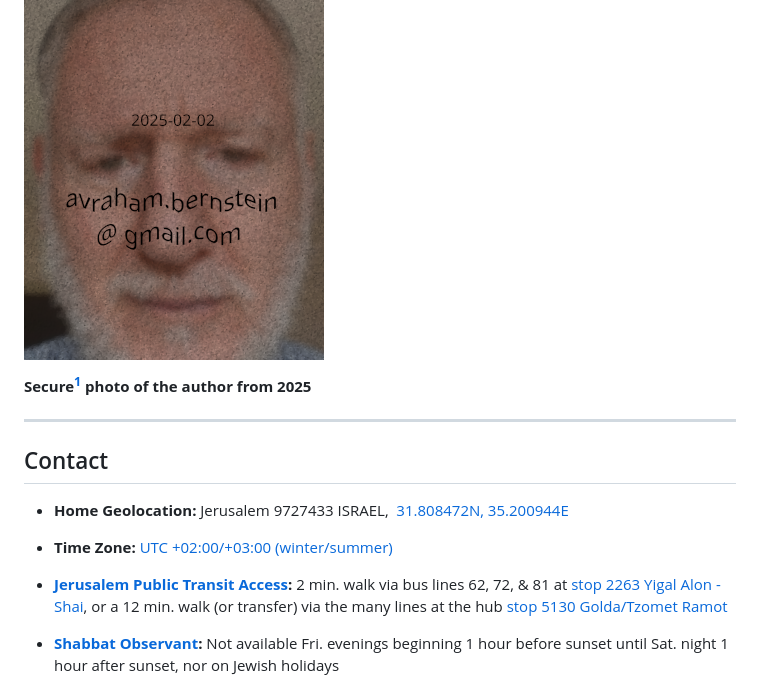
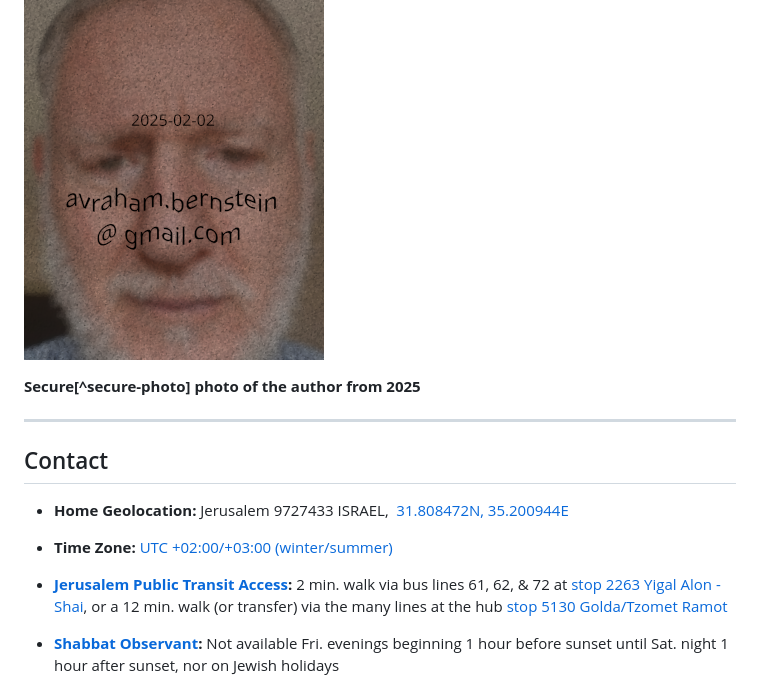
Before and after one commit to avraham-bernstein/avraham-bernstein.github.io, a Markdown page: index.md, the part around the change printed below. GitHub-like rendering; pictures changed too: AvrahamAbeBernstein-20250202-Watermarked.20pc.png (added).

```diff
--- a/index.md
+++ b/index.md
@@ -6,8 +6,8 @@ __Author:__ Avraham "Abe" Bernstein
 </address>
 
-![Secure photo of the author](cv/AvrahamAbeBernstein-20250202-Watermarked.20pc.png "Secure photo of the author from 2025")
+![Secure photo of the author](AvrahamAbeBernstein-20250202-Watermarked.20pc.png "Secure photo of the author from 2025")
 
-__Secure[^secure] photo of the author from 2025__
+__Secure[^secure-photo] photo of the author from 2025__
 
 ---
 
@@ -17,7 +17,7 @@ __Secure[^secure] photo of the author from 2025__
 
 * __Time Zone:__ [UTC +02:00/+03:00 (winter/summer)](https://www.timeanddate.com/worldclock/israel/jerusalem)
 
-* __[Jerusalem Public Transit Access](https://moovitapp.com/index/en/public_transit-Jerusalem-Israel-site_21889814-1):__ 2 min. walk via bus lines 62, 72, & 81 at [stop 2263 Yigal Alon - Shai](https://www.google.com/maps/place/%D7%99%D7%92%D7%90%D7%9C+%D7%90%D7%9C%D7%95%D7%9F%2F%D7%A9''%D7%99%E2%80%AD/@31.8084194,35.200695,18.75z/data=!4m5!3m4!1s0x1502d611ce627b0d:0x85b254a042ae21b9!8m2!3d31.8089172!4d35.2007217?hl=en-US), or a 12 min. walk (or transfer) via the many lines at the hub [stop 5130 Golda/Tzomet Ramot](https://www.google.com/maps/place/Ramot+Junction%2FGolda/@31.8088152,35.2036742,18z/data=!4m5!3m4!1s0x1502d6055edc8dc9:0x9d0c1ea988bd94c2!8m2!3d31.8096483!4d35.2040617?hl=en-US)
+* __[Jerusalem Public Transit Access](https://moovitapp.com/index/en/public_transit-Jerusalem-Israel-site_21889814-1):__ 2 min. walk via bus lines 61, 62, & 72 at [stop 2263 Yigal Alon - Shai](https://www.google.com/maps/place/%D7%99%D7%92%D7%90%D7%9C+%D7%90%D7%9C%D7%95%D7%9F%2F%D7%A9''%D7%99%E2%80%AD/@31.8084194,35.200695,18.75z/data=!4m5!3m4!1s0x1502d611ce627b0d:0x85b254a042ae21b9!8m2!3d31.8089172!4d35.2007217?hl=en-US), or a 12 min. walk (or transfer) via the many lines at the hub [stop 5130 Golda/Tzomet Ramot](https://www.google.com/maps/place/Ramot+Junction%2FGolda/@31.8088152,35.2036742,18z/data=!4m5!3m4!1s0x1502d6055edc8dc9:0x9d0c1ea988bd94c2!8m2!3d31.8096483!4d35.2040617?hl=en-US)
 
 * __[Shabbat Observant](https://www.chabad.org/calendar/candlelighting_cdo/locationId/247/locationType/1/jewish/Candle-Lighting.htm):__ Not available Fri. evenings beginning 1 hour before sunset until Sat. night 1 hour after sunset, nor on Jewish holidays
 
```
Also changed, not shown: other parts of index.md (+1 -3 lines), secure-photo.fn.md (added, +1 -0 lines), 3 other files.
